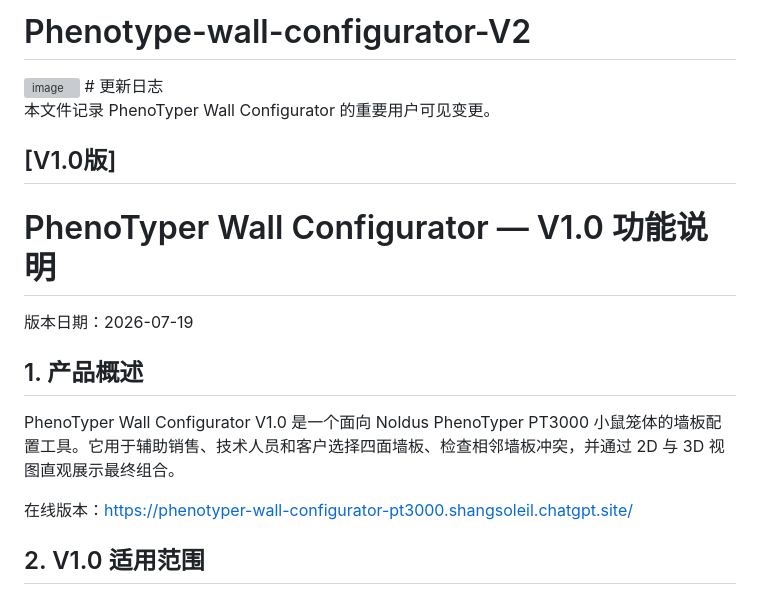
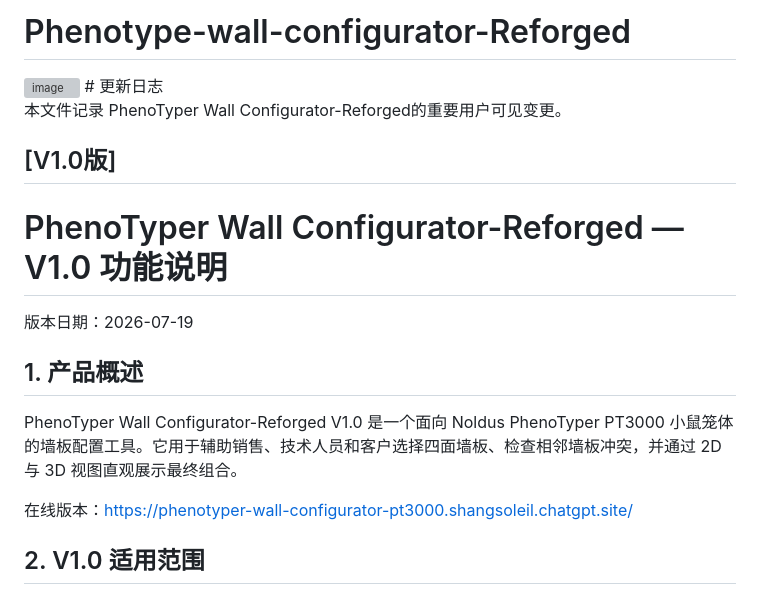
Before and after one commit to shangsoleil/Phenotype-wall-configurator-V2, a Markdown page: README.md, the part around the change. Drawn GitHub-style; grey boxes are pictures that could not be loaded.

Commit message:
Rename project to Phenotype-wall-configurator-Reforged

```diff
--- a/README.md
+++ b/README.md
@@ -1,17 +1,17 @@
-# Phenotype-wall-configurator-V2
+# Phenotype-wall-configurator-Reforged
 <img width="568" height="210" alt="image" src="https://github.com/user-attachments/assets/ebcc6d9d-340a-488b-815b-8f9f3400aece" />
 # 更新日志
 
-本文件记录 PhenoTyper Wall Configurator 的重要用户可见变更。
+本文件记录 PhenoTyper Wall Configurator-Reforged的重要用户可见变更。
 
 ## [V1.0版]
-# PhenoTyper Wall Configurator — V1.0 功能说明
+# PhenoTyper Wall Configurator-Reforged — V1.0 功能说明
 
 版本日期：2026-07-19
 
 ## 1. 产品概述
 
-PhenoTyper Wall Configurator V1.0 是一个面向 Noldus PhenoTyper PT3000 小鼠笼体的墙板配置工具。它用于辅助销售、技术人员和客户选择四面墙板、检查相邻墙板冲突，并通过 2D 与 3D 视图直观展示最终组合。
+PhenoTyper Wall Configurator-Reforged V1.0 是一个面向 Noldus PhenoTyper PT3000 小鼠笼体的墙板配置工具。它用于辅助销售、技术人员和客户选择四面墙板、检查相邻墙板冲突，并通过 2D 与 3D 视图直观展示最终组合。
 
 在线版本：https://phenotyper-wall-configurator-pt3000.shangsoleil.chatgpt.site/
 
```
